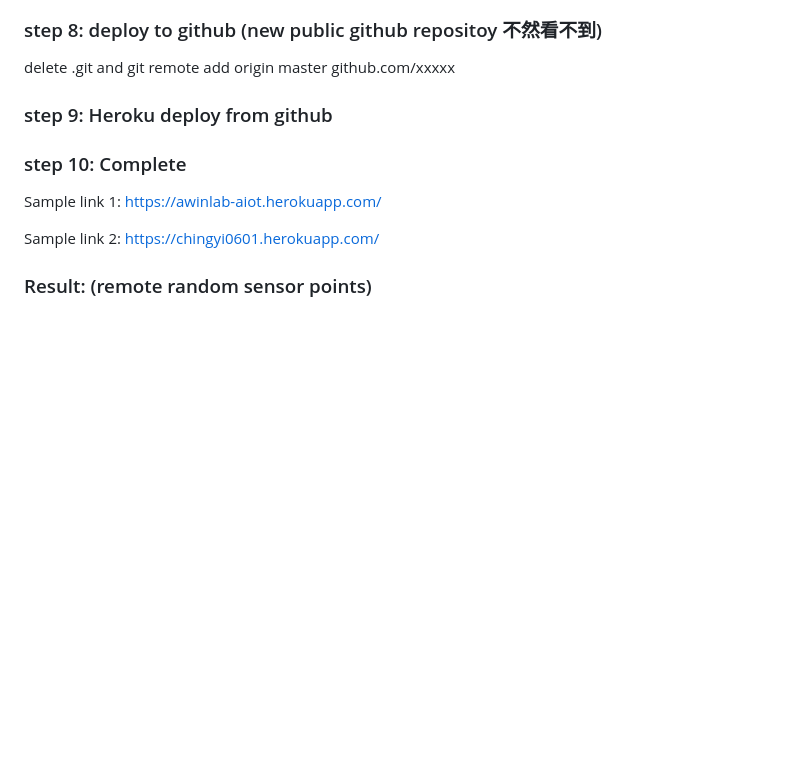
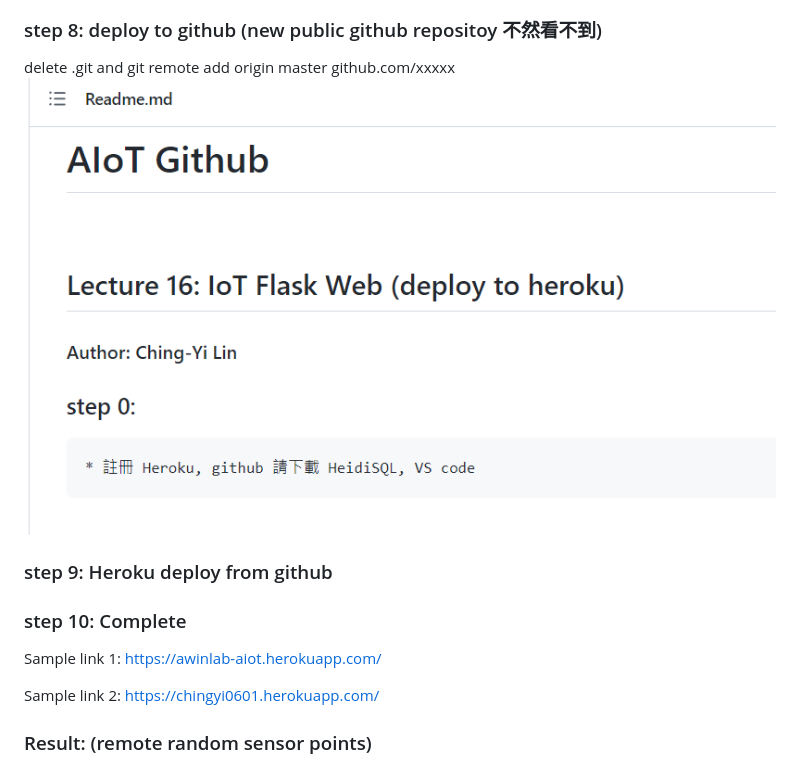
Before and after one commit to takingnote005/aiot0531, a Markdown page: Readme.md, the part around the change. Drawn GitHub-style; pictures changed too: GitOK.png (added); blank space fills up the shorter version.

Commit message:
okversion

```diff
--- a/Readme.md
+++ b/Readme.md
@@ -61,7 +61,7 @@ mydb="<fill-in-Heroku-Postgredb-DB-db>"
 ### step 8: deploy to github (new public github repositoy 不然看不到)
 
 delete .git and git remote add origin master github.com/xxxxx
-
+![deploy to github](GitOK.png)
 
 ### step 9: Heroku deploy from github
 
```
